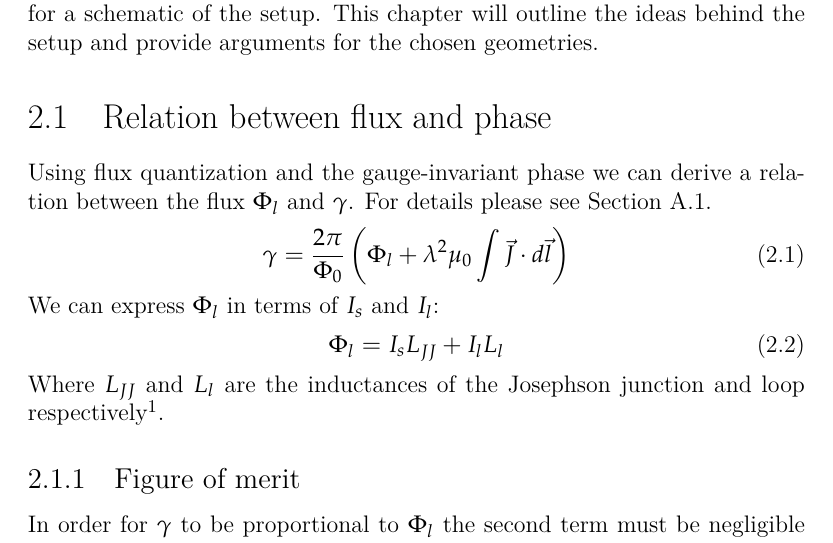
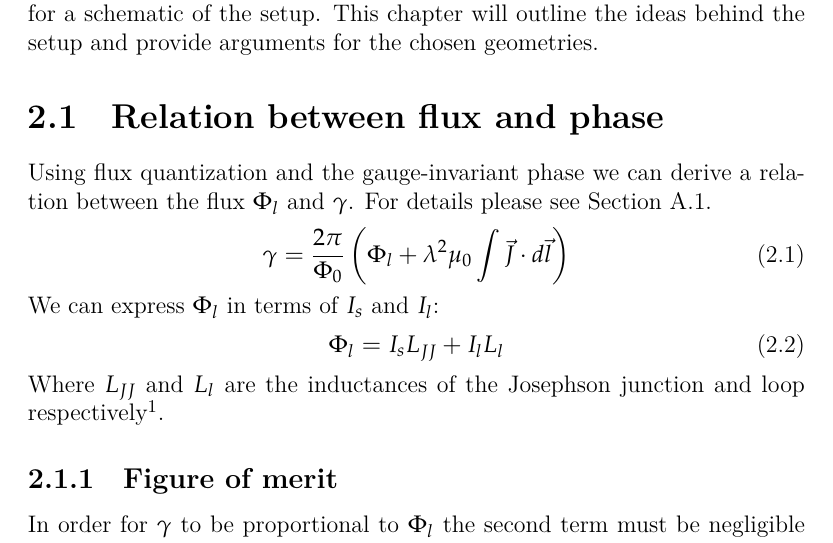
Before and after one commit to jvdoorn/bsc-thesis, a LaTeX thesis (thesis.tex, which reads preamble.tex): part of page 13 of 27, cut so that both start at the same text. Compiled offline with XeLaTeX.

Commit message:
Fix bold fonts etc. by adding fontspec package.

```diff
--- a/preamble.tex
+++ b/preamble.tex
@@ -1,4 +1,7 @@
 % !TEX root = thesis.tex
+
+% Fixes things like bold font.
+\usepackage[tuenc]{fontspec}
 
 % Use siunitx to write out units and quantities, use special formatting for the units.
 \usepackage{siunitx}
@@ -59,5 +62,4 @@
 \usepgfplotslibrary{external}
 \tikzexternalize
 % Used for subfigures/captions.
-\usepackage{caption}
 \usepackage{subcaption}
```
